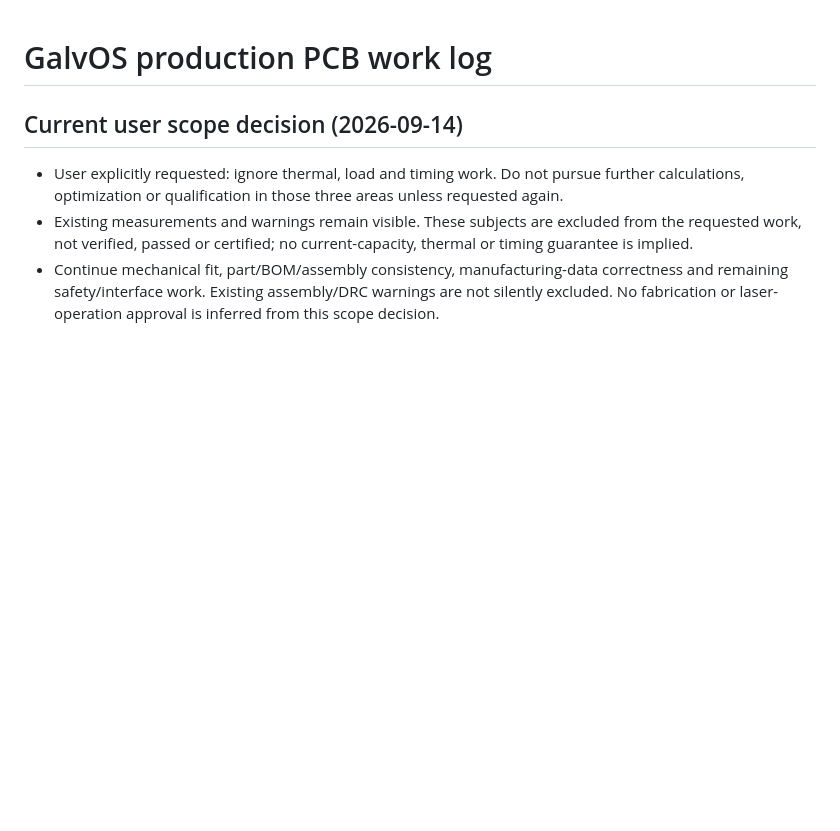
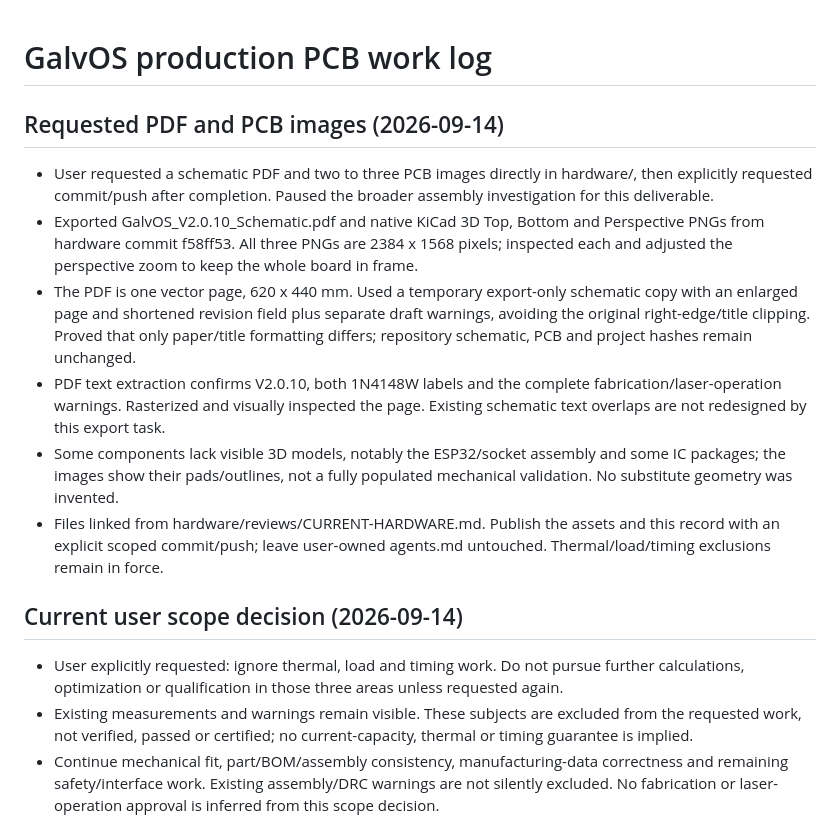
Before and after one commit to Andre1Becker/GalvOS, a Markdown page: codex-todos.md, the part around the change. GitHub-like rendering; blank space fills up the shorter version.

Commit message:
docs(hw): add v2.0.10 PDF and PCB images

```diff
--- a/codex-todos.md
+++ b/codex-todos.md
@@ -1,4 +1,13 @@
 # GalvOS production PCB work log
+
+## Requested PDF and PCB images (2026-09-14)
+
+- User requested a schematic PDF and two to three PCB images directly in hardware/, then explicitly requested commit/push after completion. Paused the broader assembly investigation for this deliverable.
+- Exported GalvOS_V2.0.10_Schematic.pdf and native KiCad 3D Top, Bottom and Perspective PNGs from hardware commit f58ff53. All three PNGs are 2384 x 1568 pixels; inspected each and adjusted the perspective zoom to keep the whole board in frame.
+- The PDF is one vector page, 620 x 440 mm. Used a temporary export-only schematic copy with an enlarged page and shortened revision field plus separate draft warnings, avoiding the original right-edge/title clipping. Proved that only paper/title formatting differs; repository schematic, PCB and project hashes remain unchanged.
+- PDF text extraction confirms V2.0.10, both 1N4148W labels and the complete fabrication/laser-operation warnings. Rasterized and visually inspected the page. Existing schematic text overlaps are not redesigned by this export task.
+- Some components lack visible 3D models, notably the ESP32/socket assembly and some IC packages; the images show their pads/outlines, not a fully populated mechanical validation. No substitute geometry was invented.
+- Files linked from hardware/reviews/CURRENT-HARDWARE.md. Publish the assets and this record with an explicit scoped commit/push; leave user-owned agents.md untouched. Thermal/load/timing exclusions remain in force.
 
 ## Current user scope decision (2026-09-14)
 
```
Also changed, not shown: hardware/reviews/CURRENT-HARDWARE.md (+17 -0 lines), hardware/GalvOS_V2.0.10_PCB_Bottom.png (added), hardware/GalvOS_V2.0.10_PCB_Perspective.png (added), hardware/GalvOS_V2.0.10_PCB_Top.png (added), 1 other file.
